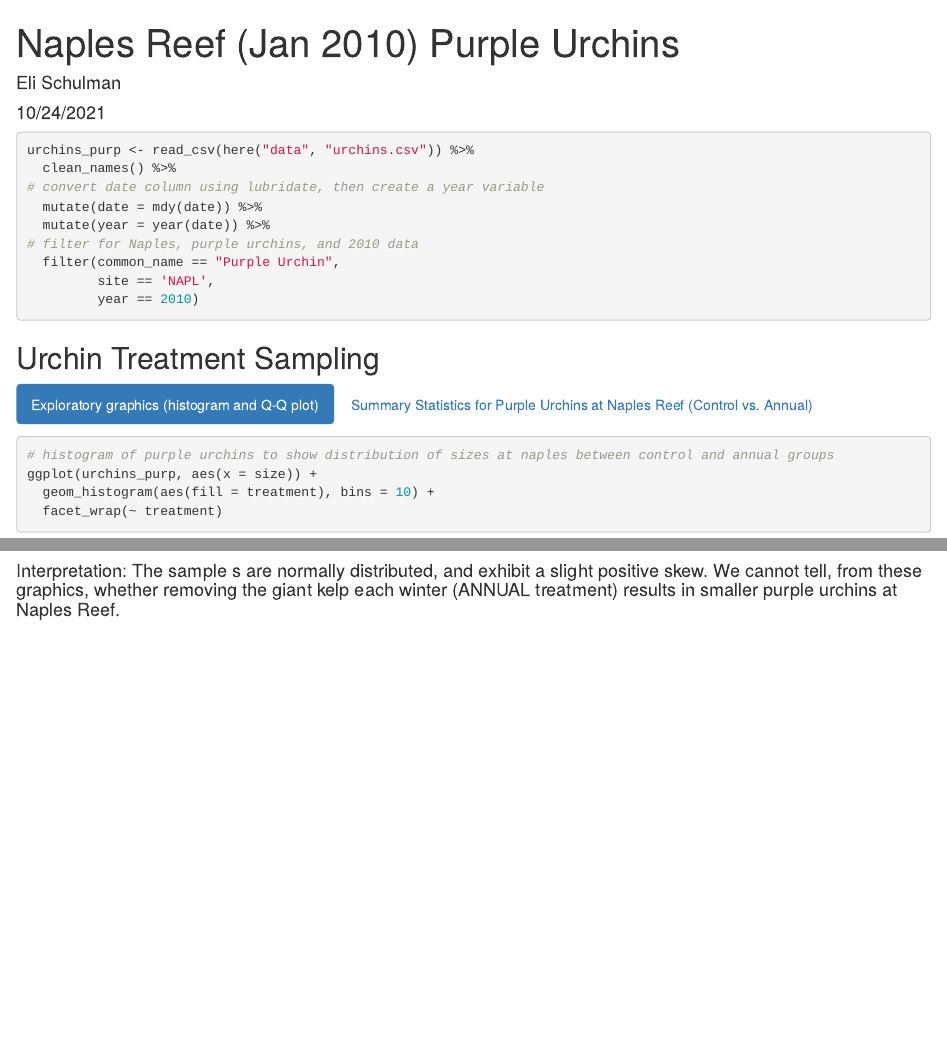
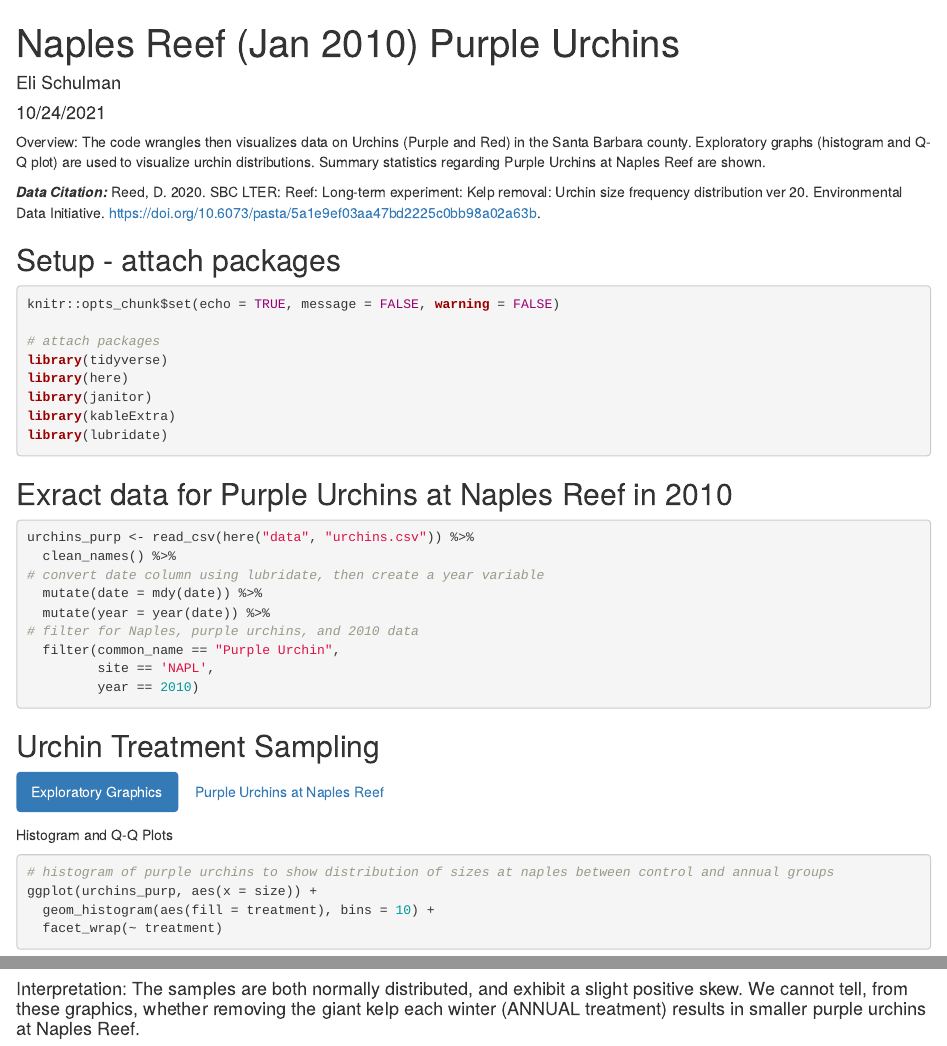
Before and after one commit to elischulman/a3-task3-task4-es, an R Markdown document (code/a3-task4-eli-schulman.Rmd): the page in a window 1100 px wide, from its top, and a second part further down, joined at a grey line. Rendered offline with R 4.5, knitr and Pandoc, with nearby package versions; column names are cleaned by a stand-in for the janitor package.

Commit message:
changed titles and included setup chunk

````diff
--- a/code/a3-task4-eli-schulman.Rmd
+++ b/code/a3-task4-eli-schulman.Rmd
@@ -4,8 +4,13 @@ author: "Eli Schulman"
 date: "10/24/2021"
 output: html_document
 ---
+Overview: The code wrangles then visualizes data on Urchins (Purple and Red) in the Santa Barbara county.
+Exploratory graphs (histogram and Q-Q plot) are used to visualize urchin distributions. Summary statistics regarding Purple Urchins at Naples Reef are shown.
 
-```{r setup, include=FALSE, message = FALSE, warning = FALSE}
+***Data Citation: *** Reed, D. 2020. SBC LTER: Reef: Long-term experiment: Kelp removal: Urchin size frequency distribution ver 20. Environmental Data Initiative. https://doi.org/10.6073/pasta/5a1e9ef03aa47bd2225c0bb98a02a63b.
+
+## Setup - attach packages
+```{r setup, include=TRUE, message = FALSE, warning = FALSE}
 knitr::opts_chunk$set(echo = TRUE, message = FALSE, warning = FALSE)
 
 # attach packages
@@ -15,6 +20,8 @@ library(janitor)
 library(kableExtra)
 library(lubridate)
 ```
+
+## Exract data for Purple Urchins at Naples Reef in 2010
 
 ```{r}
 urchins_purp <- read_csv(here("data", "urchins.csv")) %>%
@@ -29,7 +36,9 @@ urchins_purp <- read_csv(here("data", "urchins.csv")) %>%
 ```
 ## Urchin Treatment Sampling {.tabset .tabset-pills}
 
-### Exploratory graphics (histogram and Q-Q plot)
+### Exploratory Graphics
+
+Histogram and Q-Q Plots
 
 ```{r}
 # histogram of purple urchins to show distribution of sizes at naples between control and annual groups
@@ -45,6 +54,6 @@ ggplot(urchins_purp, aes(sample = size)) +
 
 ```
 
-#### Interpretation: The sample s are normally distributed, and exhibit a slight positive skew. We cannot tell, from these graphics, whether removing the giant kelp each winter (ANNUAL treatment) results in smaller purple urchins at Naples Reef.
+#### Interpretation: The samples are both normally distributed, and exhibit a slight positive skew. We cannot tell, from these graphics, whether removing the giant kelp each winter (ANNUAL treatment) results in smaller purple urchins at Naples Reef.
 
-### Summary Statistics for Purple Urchins at Naples Reef (Control vs. Annual)
+### Purple Urchins at Naples Reef
````
Also changed, not shown: code/a3-task4-eli-schulman.html, code/a3-task4-eli-schulman.Rmd (2 more changed lines).
